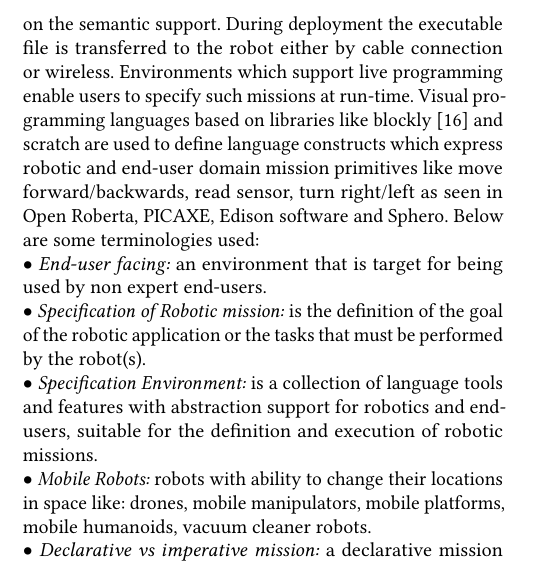
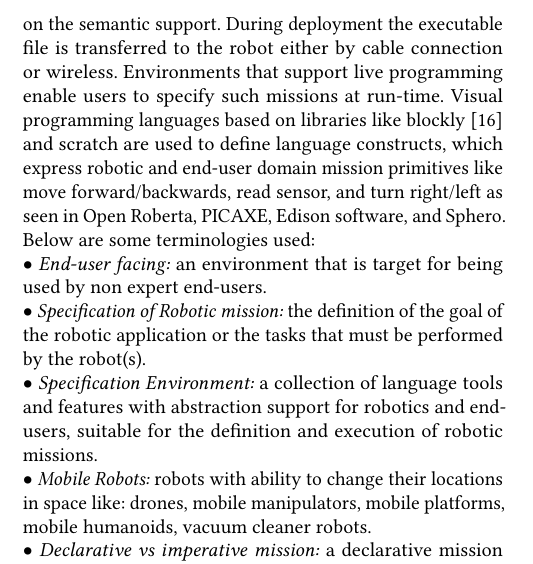
Before and after one commit to PatrizioPelliccione/Specification-of-robotic-missions-Tools-and-challenges, a LaTeX paper (main.tex, which reads background.tex): part of one column of page 2 of 16, cut so that both start at the same text. Compiled offline with pdfLaTeX.

Commit message:
background

```diff
--- a/background.tex
+++ b/background.tex
@@ -1,8 +1,8 @@
 \section{Background}
-A typical robot mission is specified by a user by programming a behavior, which the robot exhibits during execution. The mission specified is either compiled into robot executable sequence of instruction or directly interpreted depending on the semantic support. During deployment the executable file is transferred to the robot either by cable connection or wireless. Environments which support live programming enable users to specify such missions at run-time. Visual programming languages based on libraries like blockly \cite{blockly} and scratch are used to define language constructs which express robotic and end-user domain mission primitives like move forward/backwards, read sensor, turn right/left as seen in \openroberta, \picaxe, \edison and \sphero. Below are some terminologies used:\\% \tb{can you briefly describe the process of mission specification here and how environments look like; for instance, explain the typical libraries, Blockly and Scratch (see below) that are used to realize domain-specific languages}
+A typical robot mission is specified by a user by programming a behavior, which the robot exhibits during execution. The mission specified is either compiled into robot executable sequence of instruction or directly interpreted depending on the semantic support. During deployment the executable file is transferred to the robot either by cable connection or wireless. Environments that support live programming enable users to specify such missions at run-time. Visual programming languages based on libraries like blockly \cite{blockly} and scratch are used to define language constructs, which express robotic and end-user domain mission primitives like move forward/backwards, read sensor, and turn right/left as seen in \openroberta, \picaxe, \edison, and \sphero. Below are some terminologies used:\\% \tb{can you briefly describe the process of mission specification here and how environments look like; for instance, explain the typical libraries, Blockly and Scratch (see below) that are used to realize domain-specific languages}
 $\bullet$ \emph{End-user facing:} an environment that is target for being used by non expert end-users.\\ %\deleted[id=CM]{The environment provides concrete syntax to end-users for specifying tasks.}\\
-$\bullet$ \emph{Specification of Robotic mission:} is the definition of the goal of the robotic application or the tasks that must be performed by the robot(s). \\
-$\bullet$ \emph{Specification  Environment:} is a collection of language tools and features with abstraction support for robotics and end-users, suitable for the definition and execution of robotic missions.\\
+$\bullet$ \emph{Specification of Robotic mission:} the definition of the goal of the robotic application or the tasks that must be performed by the robot(s). \\
+$\bullet$ \emph{Specification  Environment:} a collection of language tools and features with abstraction support for robotics and end-users, suitable for the definition and execution of robotic missions.\\
 $\bullet$ \emph{Mobile Robots:} robots with ability to change  their locations in space like: drones, mobile manipulators, mobile platforms, mobile humanoids, vacuum cleaner robots.\\
 $\bullet$ \emph{Declarative vs imperative mission:} a declarative mission allows end-users to specify what to be achieved i.e., a mission goal without saying how the goal is achieved. While an  imperative mission allows End-users to specify the explicit set of tasks in their order of execution.// %Imperative  mission specification  are usually specified by user domain experts who exactly know how the mission tasks are executed.\\
 $\bullet$ \emph{Block:} a graphical symbol or icon  which represents  a language construct.  Blocks are connected to build a mission. For example "moves steering" block in LEGO, "if do else" block in Open Roberta ~\cite{OpenRoberta}\\ %\claudio{Remove (comment)}
```
